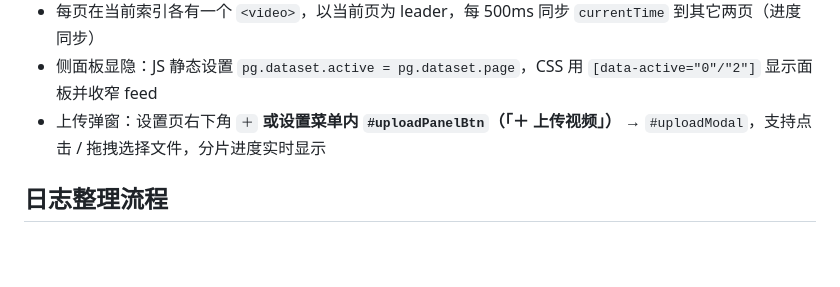
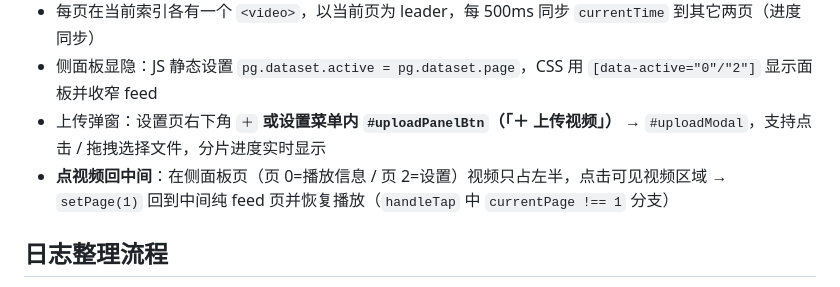
Before and after one commit to qq939/obs-video-app, a Markdown page: SKILL.md, the part around the change. Rendered like a GitHub page; blank space fills up the shorter version.

```diff
--- a/SKILL.md
+++ b/SKILL.md
@@ -112,6 +112,7 @@ curl -s -m 3 http://localhost:8082/health >/dev/null 2>&1 \
 - 每页在当前索引各有一个 `<video>`，以当前页为 leader，每 500ms 同步 `currentTime` 到其它两页（进度同步）
 - 侧面板显隐：JS 静态设置 `pg.dataset.active = pg.dataset.page`，CSS 用 `[data-active="0"/"2"]` 显示面板并收窄 feed
 - 上传弹窗：设置页右下角 `＋` **或设置菜单内 `#uploadPanelBtn`（「＋ 上传视频」）** → `#uploadModal`，支持点击 / 拖拽选择文件，分片进度实时显示
+- **点视频回中间**：在侧面板页（页 0=播放信息 / 页 2=设置）视频只占左半，点击可见视频区域 → `setPage(1)` 回到中间纯 feed 页并恢复播放（`handleTap` 中 `currentPage !== 1` 分支）
 
 ## 日志整理流程
 
```
Also changed, not shown: memory/2026-08-01.md (+8 -0 lines).
